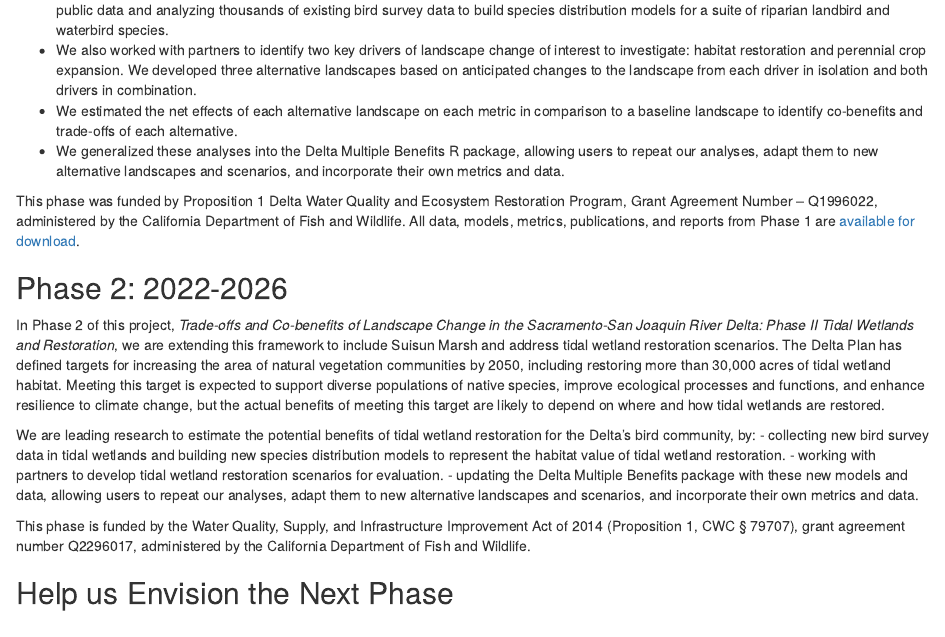
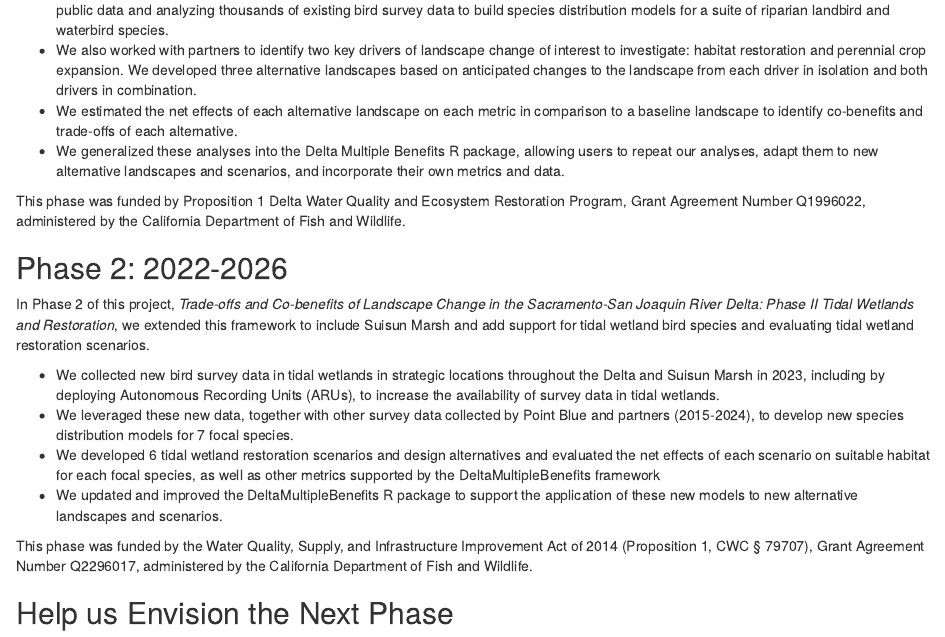
Before and after one commit to pointblue/DeltaMultipleBenefits, an R Markdown document (vignettes/articles/overview.Rmd): the page in a window 1100 px wide, from 490 px down. Rendered offline with R 4.5, knitr and Pandoc, with nearby package versions.

Commit message:
Update phase 2 description to past tense

```diff
--- a/vignettes/articles/overview.Rmd
+++ b/vignettes/articles/overview.Rmd
@@ -24,18 +24,18 @@ In Phase 1 of this project, *Trade-offs and Co-benefits of Landscape Change on B
 - We estimated the net effects of each alternative landscape on each metric in comparison to a baseline landscape to identify co-benefits and trade-offs of each alternative.
 - We generalized these analyses into the Delta Multiple Benefits R package, allowing users to repeat our analyses, adapt them to new alternative landscapes and scenarios, and incorporate their own metrics and data.
 
-This phase was funded by Proposition 1 Delta Water Quality and Ecosystem Restoration Program, Grant Agreement Number – Q1996022, administered by the California Department of Fish and Wildlife. All data, models, metrics, publications, and reports from Phase 1 are [available for download](articles/supporting_information.html).
+This phase was funded by Proposition 1 Delta Water Quality and Ecosystem Restoration Program, Grant Agreement Number Q1996022, administered by the California Department of Fish and Wildlife.
 
 ## Phase 2: 2022-2026
 
-In Phase 2 of this project, *Trade-offs and Co-benefits of Landscape Change in the Sacramento-San Joaquin River Delta: Phase II Tidal Wetlands and Restoration*, we are extending this framework to include Suisun Marsh and address tidal wetland restoration scenarios. The Delta Plan has defined targets for increasing the area of natural vegetation communities by 2050, including restoring more than 30,000 acres of tidal wetland habitat. Meeting this target is expected to support diverse populations of native species, improve ecological processes and functions, and enhance resilience to climate change, but the actual benefits of meeting this target are likely to depend on where and how tidal wetlands are restored.
+In Phase 2 of this project, *Trade-offs and Co-benefits of Landscape Change in the Sacramento-San Joaquin River Delta: Phase II Tidal Wetlands and Restoration*, we extended this framework to include Suisun Marsh and add support for tidal wetland bird species and evaluating tidal wetland restoration scenarios.
 
-We are leading research to estimate the potential benefits of tidal wetland restoration for the Delta’s bird community, by:
-- collecting new bird survey data in tidal wetlands and building new species distribution models to represent the habitat value of tidal wetland restoration.
-- working with partners to develop tidal wetland restoration scenarios for evaluation.
-- updating the Delta Multiple Benefits package with these new models and data, allowing users to repeat our analyses, adapt them to new alternative landscapes and scenarios, and incorporate their own metrics and data.
+- We collected new bird survey data in tidal wetlands in strategic locations throughout the Delta and Suisun Marsh in 2023, including by deploying Autonomous Recording Units (ARUs), to increase the availability of survey data in tidal wetlands.
+- We leveraged these new data, together with other survey data collected by Point Blue and partners (2015-2024), to develop new species distribution models for 7 focal species.
+- We developed 6 tidal wetland restoration scenarios and design alternatives and evaluated the net effects of each scenario on suitable habitat for each focal species, as well as other metrics supported by the DeltaMultipleBenefits framework
+- We updated and improved the DeltaMultipleBenefits R package to support the application of these new models to new alternative landscapes and scenarios.
 
-This phase is funded by the Water Quality, Supply, and Infrastructure Improvement Act of 2014 (Proposition 1, CWC § 79707), grant agreement number Q2296017, administered by the California Department of Fish and Wildlife.
+This phase was funded by the Water Quality, Supply, and Infrastructure Improvement Act of 2014 (Proposition 1, CWC § 79707), Grant Agreement Number Q2296017, administered by the California Department of Fish and Wildlife.
 
 ## Help us Envision the Next Phase
 
```
